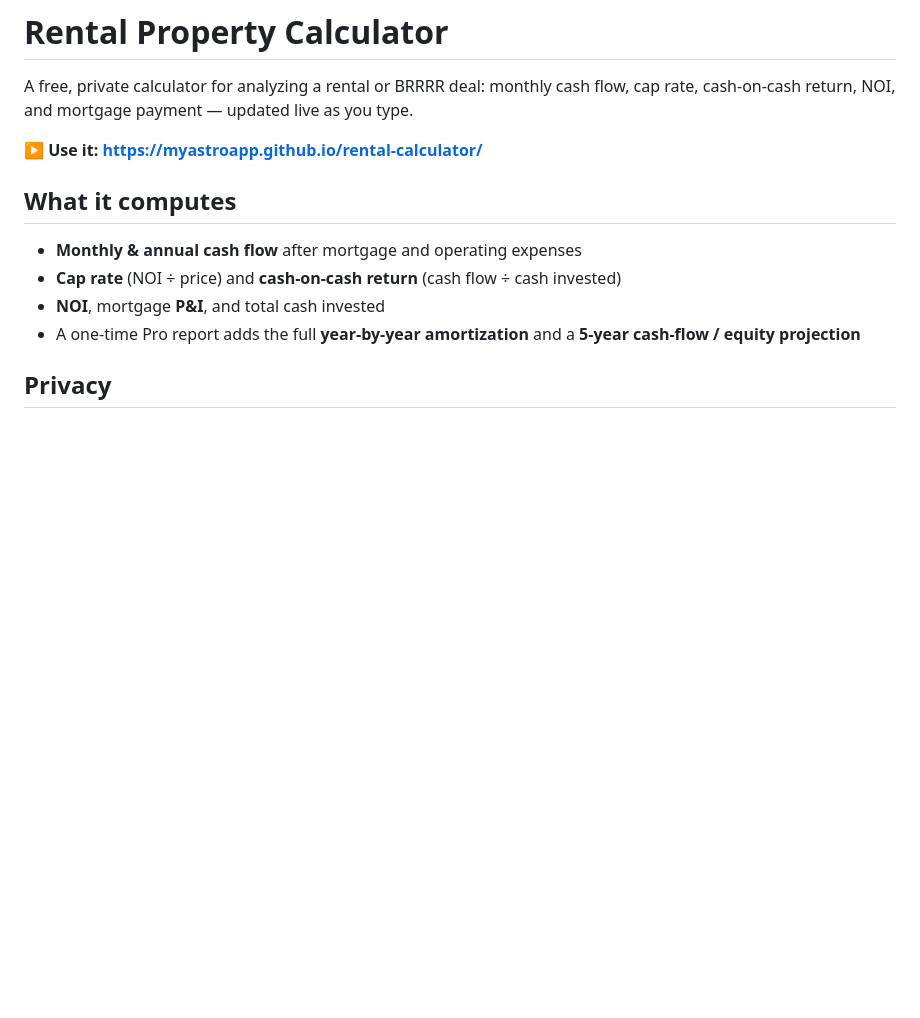
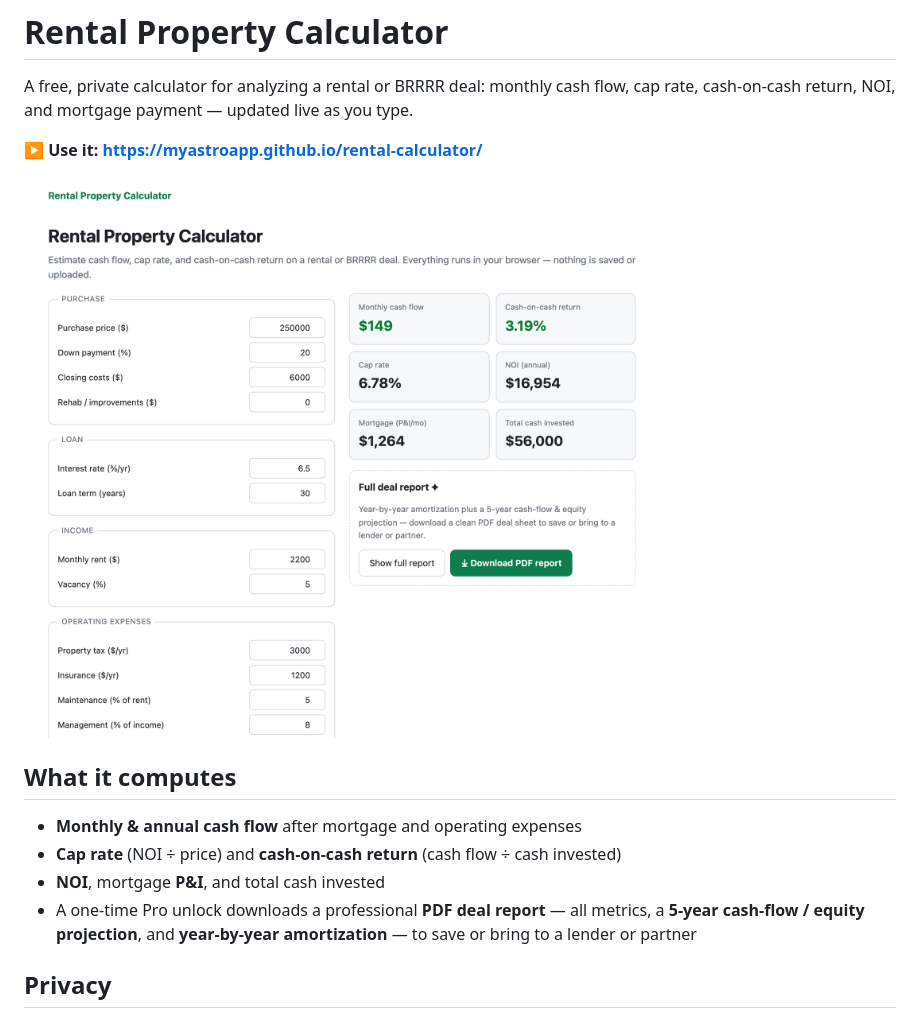
Before and after one commit to myastroapp/rental-calculator, a Markdown page: README.md, the part around the change. GitHub-like rendering; pictures changed too: screenshot.png (added); blank space fills up the shorter version.

Commit message:
Add live screenshot to README + sync Pro feature descriptions

```diff
--- a/README.md
+++ b/README.md
@@ -4,11 +4,13 @@ A free, private calculator for analyzing a rental or BRRRR deal: monthly cash fl
 
 **▶ Use it: https://myastroapp.github.io/rental-calculator/**
 
+![Rental Property Calculator screenshot](screenshot.png)
+
 ## What it computes
 - **Monthly & annual cash flow** after mortgage and operating expenses
 - **Cap rate** (NOI ÷ price) and **cash-on-cash return** (cash flow ÷ cash invested)
 - **NOI**, mortgage **P&I**, and total cash invested
-- A one-time Pro report adds the full **year-by-year amortization** and a **5-year cash-flow / equity projection**
+- A one-time Pro unlock downloads a professional **PDF deal report** — all metrics, a **5-year cash-flow / equity projection**, and **year-by-year amortization** — to save or bring to a lender or partner
 
 ## Privacy
 Everything runs locally in your browser. No accounts, no tracking, nothing uploaded. The figures you enter never leave your device.
```
